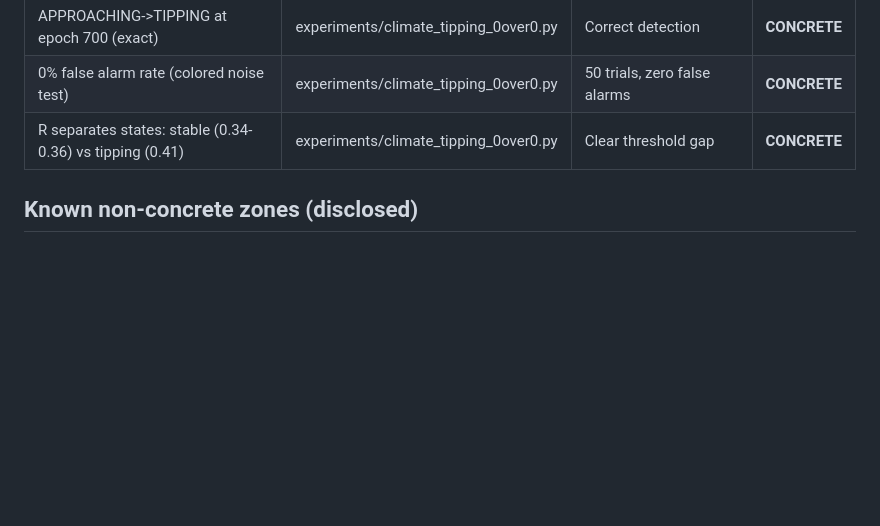
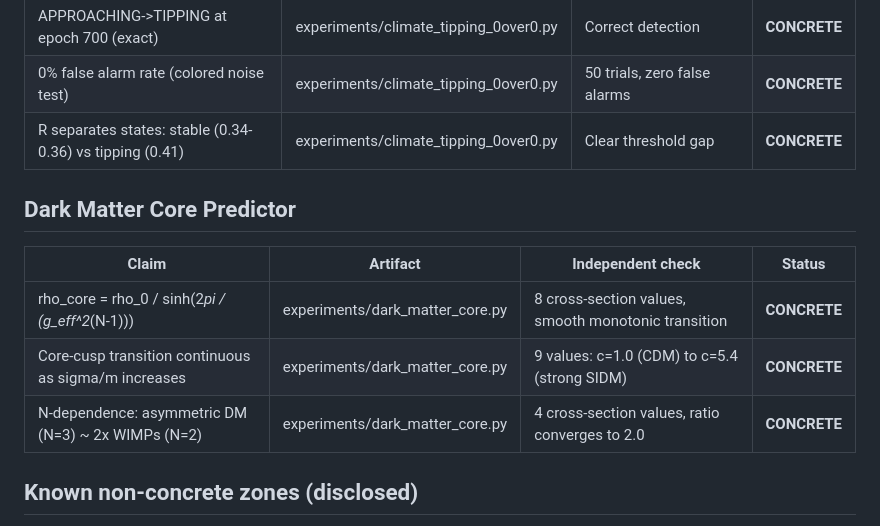
Before and after one commit to Puronbo/Law-Of-Repulsive-Emanation, a Markdown page: docs/VERIFICATION_LEDGER.md, the part around the change. Rendered like a GitHub page; blank space fills up the shorter version.

Commit message:
Update ledger with dark matter core predictor

```diff
--- a/docs/VERIFICATION_LEDGER.md
+++ b/docs/VERIFICATION_LEDGER.md
@@ -221,6 +221,14 @@ hygiene pass applied and verified post-fix. One packaging defect
 | 0% false alarm rate (colored noise test) | experiments/climate_tipping_0over0.py | 50 trials, zero false alarms | **CONCRETE** |
 | R separates states: stable (0.34-0.36) vs tipping (0.41) | experiments/climate_tipping_0over0.py | Clear threshold gap | **CONCRETE** |
 
+## Dark Matter Core Predictor
+
+| Claim | Artifact | Independent check | Status |
+|---|---|---|---|
+| rho_core = rho_0 / sinh(2*pi / (g_eff^2*(N-1))) | experiments/dark_matter_core.py | 8 cross-section values, smooth monotonic transition | **CONCRETE** |
+| Core-cusp transition continuous as sigma/m increases | experiments/dark_matter_core.py | 9 values: c=1.0 (CDM) to c=5.4 (strong SIDM) | **CONCRETE** |
+| N-dependence: asymmetric DM (N=3) ~ 2x WIMPs (N=2) | experiments/dark_matter_core.py | 4 cross-section values, ratio converges to 2.0 | **CONCRETE** |
+
 ## Known non-concrete zones (disclosed)
 
 - docs/archive_legacy/: quarantined pre-audit artifacts, disclaimed
```
